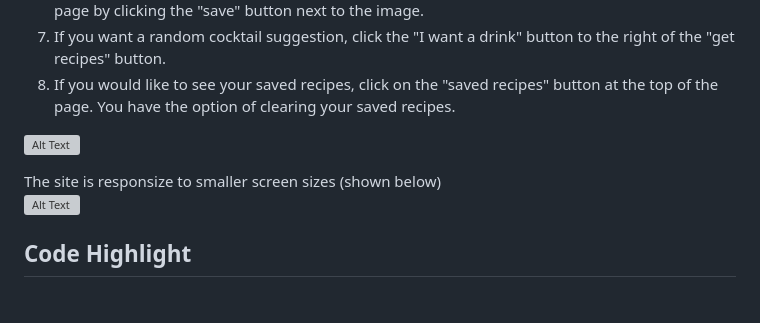
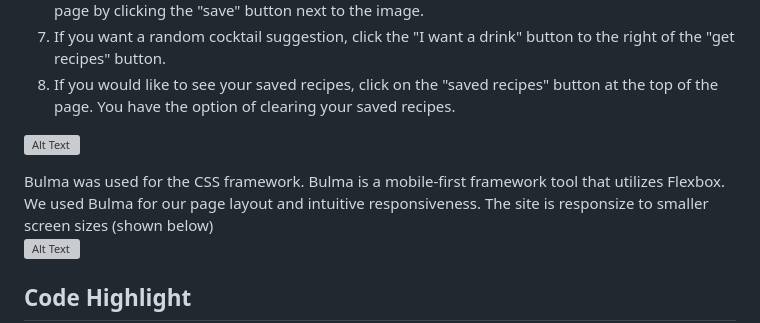
Before and after one commit to DidrikLindberg/savvy-chef, a Markdown page: README.md, the part around the change. Rendered like a GitHub page; blank space fills up the shorter version; grey boxes are pictures that could not be loaded.

Commit message:
added css description to readme

```diff
--- a/README.md
+++ b/README.md
@@ -58,6 +58,7 @@ This app was created to address the common problem faced by users who struggle t
 
 ![Alt Text](./assets/2023-04-13%2023.03.34.gif)<br>
 
+Bulma was used for the CSS framework. Bulma is a mobile-first framework tool that utilizes Flexbox. We used Bulma for our page layout and intuitive responsiveness.
 The site is responsize to smaller screen sizes (shown below)<br>
 ![Alt Text](./assets/screen-shrinking-gif.gif)<br>
 
```
